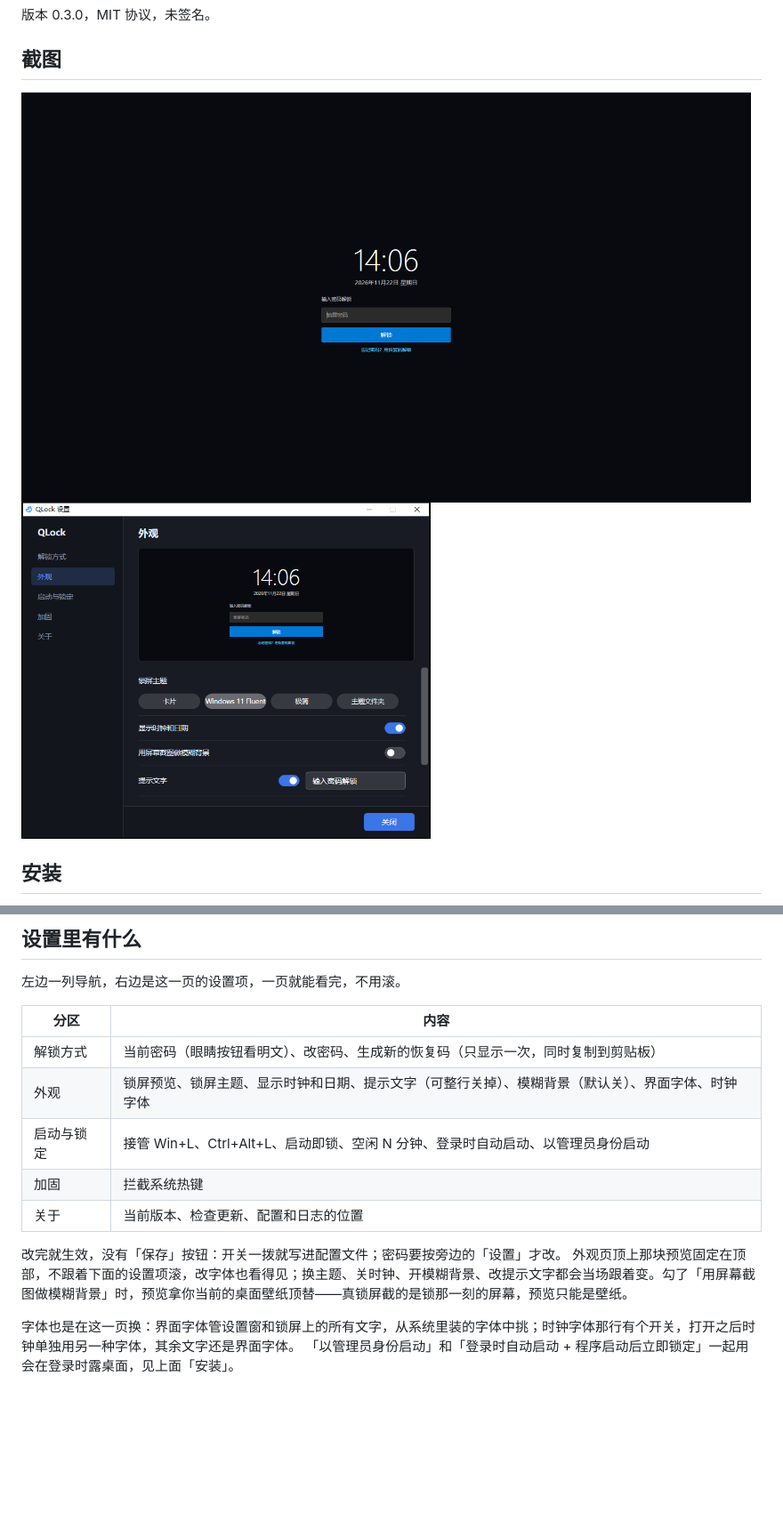
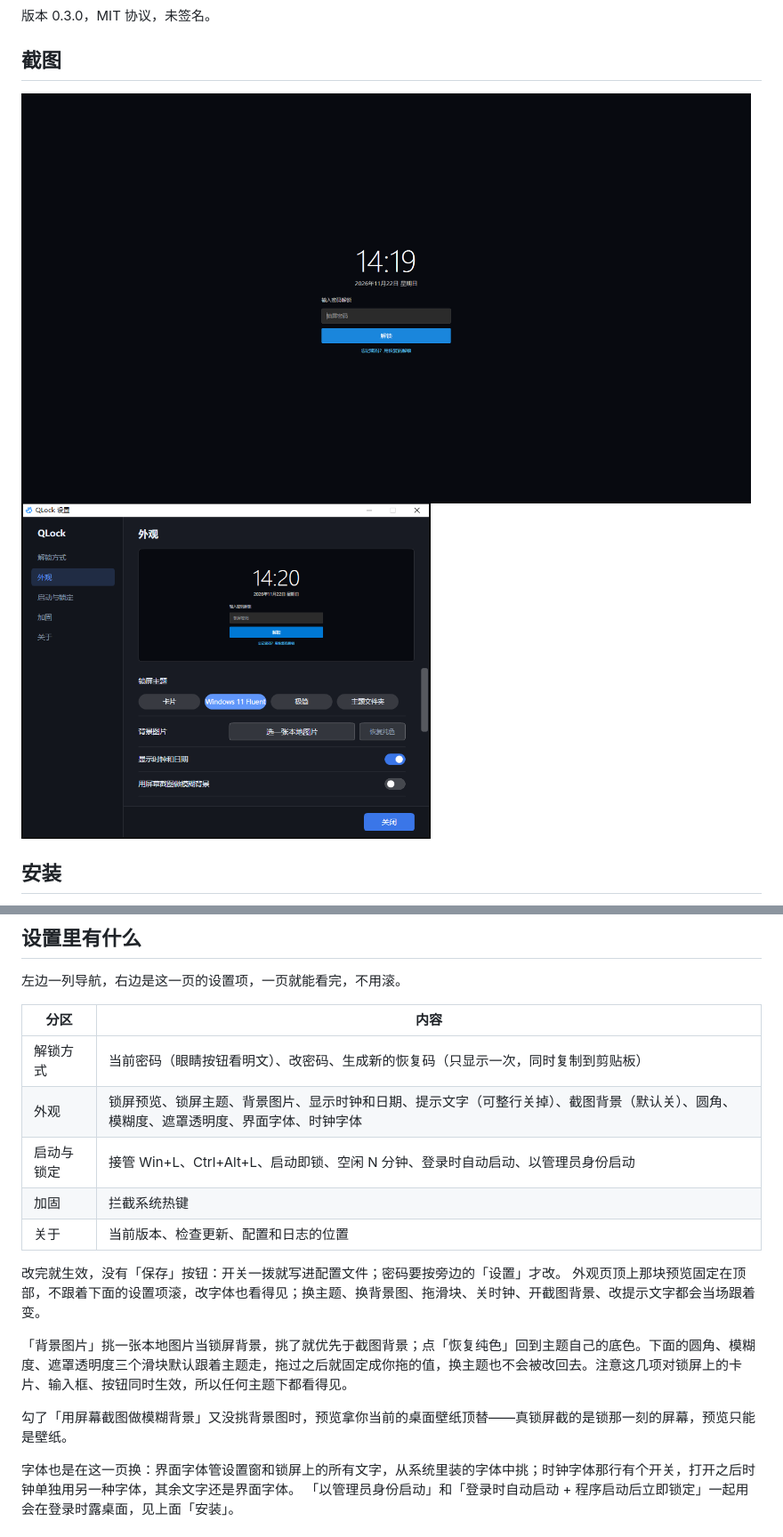
Before and after one commit to haha0614/QLock, a Markdown page: README.md, 2 parts joined by grey strips. Shown at 89% size. GitHub-like rendering; pictures changed too: docs/screenshot-lock.png, docs/screenshot-settings.png; blank space fills up the shorter version.

```diff
--- a/README.md
+++ b/README.md
@@ -52,13 +52,17 @@ Windows 上的一个锁屏小工具。锁定之后桌面变成一张模糊的截
 | 分区 | 内容 |
 | --- | --- |
 | 解锁方式 | 当前密码（眼睛按钮看明文）、改密码、生成新的恢复码（只显示一次，同时复制到剪贴板） |
-| 外观 | 锁屏预览、锁屏主题、显示时钟和日期、提示文字（可整行关掉）、模糊背景（默认关）、界面字体、时钟字体 |
+| 外观 | 锁屏预览、锁屏主题、背景图片、显示时钟和日期、提示文字（可整行关掉）、截图背景（默认关）、圆角、模糊度、遮罩透明度、界面字体、时钟字体 |
 | 启动与锁定 | 接管 Win+L、Ctrl+Alt+L、启动即锁、空闲 N 分钟、登录时自动启动、以管理员身份启动 |
 | 加固 | 拦截系统热键 |
 | 关于 | 当前版本、检查更新、配置和日志的位置 |
 
 改完就生效，没有「保存」按钮：开关一拨就写进配置文件；密码要按旁边的「设置」才改。
-外观页顶上那块预览固定在顶部，不跟着下面的设置项滚，改字体也看得见；换主题、关时钟、开模糊背景、改提示文字都会当场跟着变。勾了「用屏幕截图做模糊背景」时，预览拿你当前的桌面壁纸顶替——真锁屏截的是锁那一刻的屏幕，预览只能是壁纸。
+外观页顶上那块预览固定在顶部，不跟着下面的设置项滚，改字体也看得见；换主题、换背景图、拖滑块、关时钟、开截图背景、改提示文字都会当场跟着变。
+
+「背景图片」挑一张本地图片当锁屏背景，挑了就优先于截图背景；点「恢复纯色」回到主题自己的底色。下面的圆角、模糊度、遮罩透明度三个滑块默认跟着主题走，拖过之后就固定成你拖的值，换主题也不会被改回去。注意这几项对锁屏上的卡片、输入框、按钮同时生效，所以任何主题下都看得见。
+
+勾了「用屏幕截图做模糊背景」又没挑背景图时，预览拿你当前的桌面壁纸顶替——真锁屏截的是锁那一刻的屏幕，预览只能是壁纸。
 
 字体也是在这一页换：界面字体管设置窗和锁屏上的所有文字，从系统里装的字体中挑；时钟字体那行有个开关，打开之后时钟单独用另一种字体，其余文字还是界面字体。
 「以管理员身份启动」和「登录时自动启动 + 程序启动后立即锁定」一起用会在登录时露桌面，见上面「安装」。
```
Also changed, not shown: CHANGELOG.md (+3 -0 lines), 6 other files.
